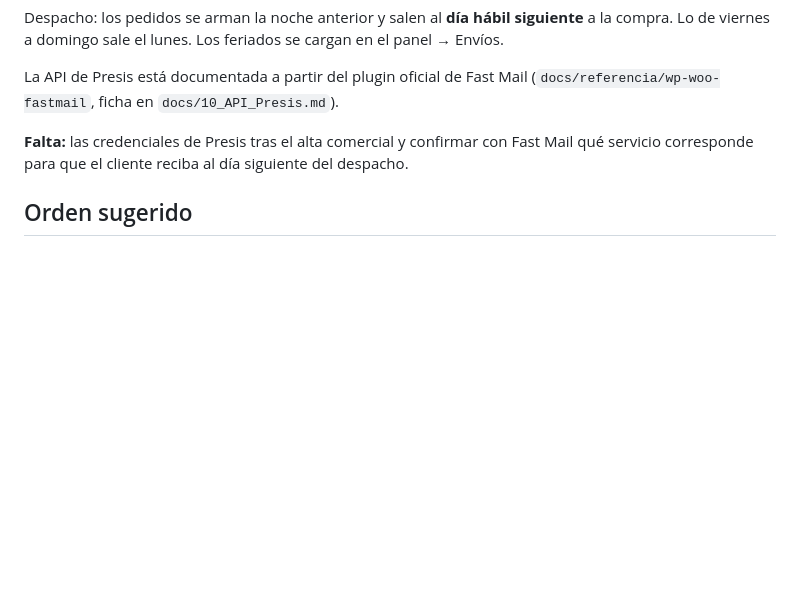
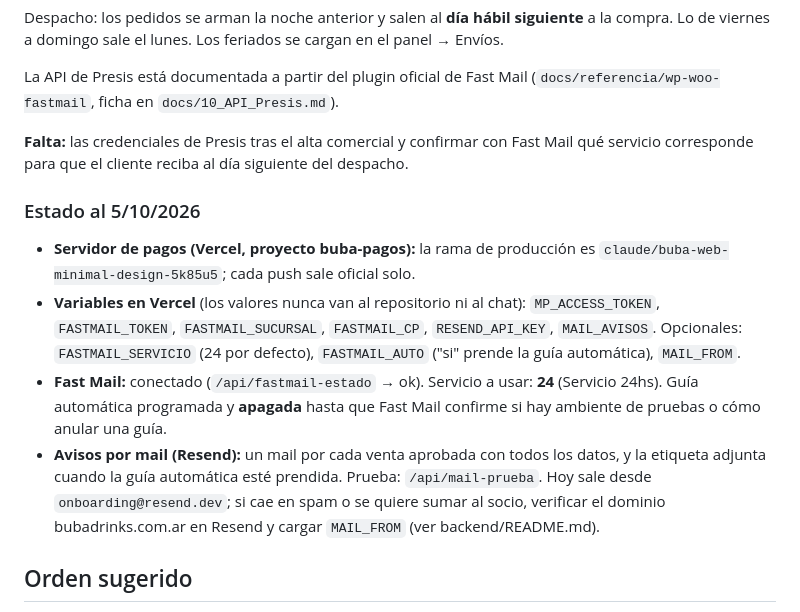
Before and after one commit to davidsued1/buba, a Markdown page: docs/08_Plan_Venta_Exclusiva.md, the part around the change. Rendered like a GitHub page; blank space fills up the shorter version.

Commit message:
Plan: estado de pagos, Fast Mail y avisos por mail
Co-Authored-By: Claude Opus 5.5 <noreply@anthropic.com>
Claude-Session: https://claude.ai/code/session_01PMHyRbt68rtdEGxMb8YJ5p

```diff
--- a/docs/08_Plan_Venta_Exclusiva.md
+++ b/docs/08_Plan_Venta_Exclusiva.md
@@ -118,6 +118,22 @@ La API de Presis está documentada a partir del plugin oficial de Fast Mail
 con Fast Mail qué servicio corresponde para que el cliente reciba al día
 siguiente del despacho.
 
+### Estado al 5/10/2026
+- **Servidor de pagos (Vercel, proyecto buba-pagos):** la rama de producción
+  es `claude/buba-web-minimal-design-5k85u5`; cada push sale oficial solo.
+- **Variables en Vercel** (los valores nunca van al repositorio ni al chat):
+  `MP_ACCESS_TOKEN`, `FASTMAIL_TOKEN`, `FASTMAIL_SUCURSAL`, `FASTMAIL_CP`,
+  `RESEND_API_KEY`, `MAIL_AVISOS`. Opcionales: `FASTMAIL_SERVICIO` (24 por
+  defecto), `FASTMAIL_AUTO` ("si" prende la guía automática), `MAIL_FROM`.
+- **Fast Mail:** conectado (`/api/fastmail-estado` → ok). Servicio a usar:
+  **24** (Servicio 24hs). Guía automática programada y **apagada** hasta que
+  Fast Mail confirme si hay ambiente de pruebas o cómo anular una guía.
+- **Avisos por mail (Resend):** un mail por cada venta aprobada con todos
+  los datos, y la etiqueta adjunta cuando la guía automática esté prendida.
+  Prueba: `/api/mail-prueba`. Hoy sale desde `onboarding@resend.dev`; si
+  cae en spam o se quiere sumar al socio, verificar el dominio
+  bubadrinks.com.ar en Resend y cargar `MAIL_FROM` (ver backend/README.md).
+
 ## Orden sugerido
 1. Fase 1 → cargar precio, stock y fotos desde el panel (hoy).
 2. Fase 2 → planilla compartida (próxima sesión, no depende de nadie).
```
